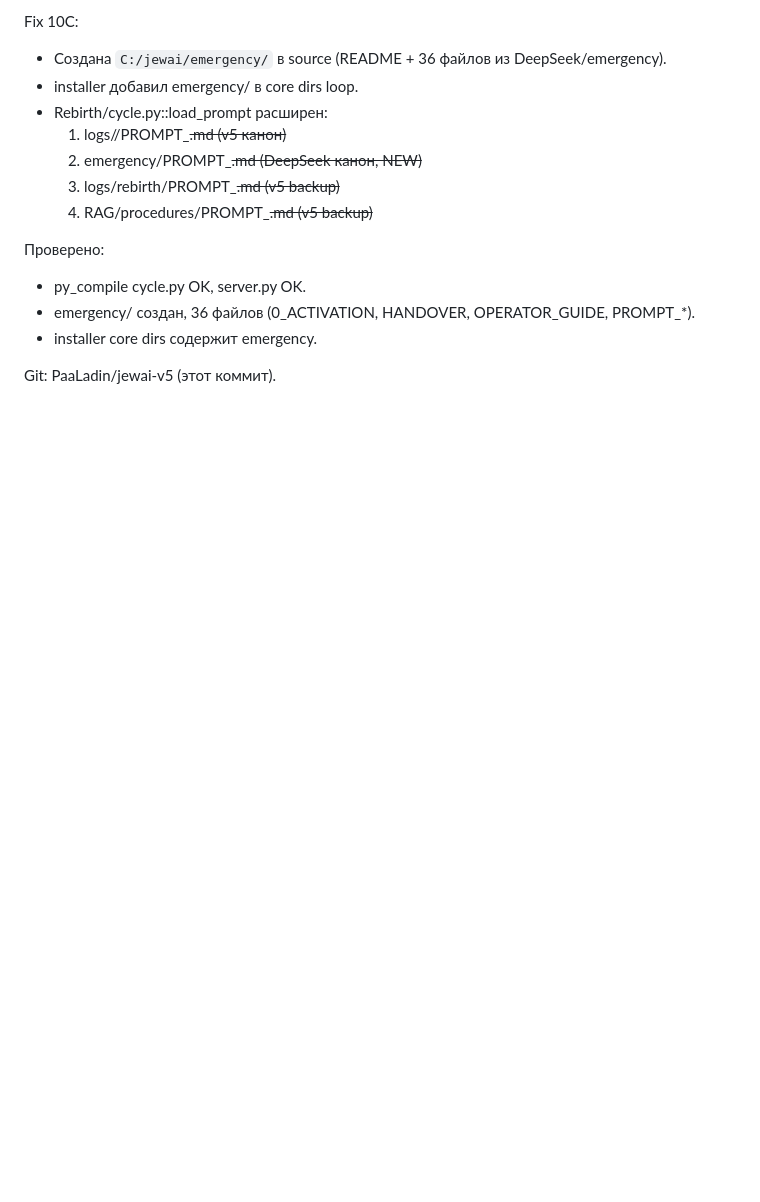
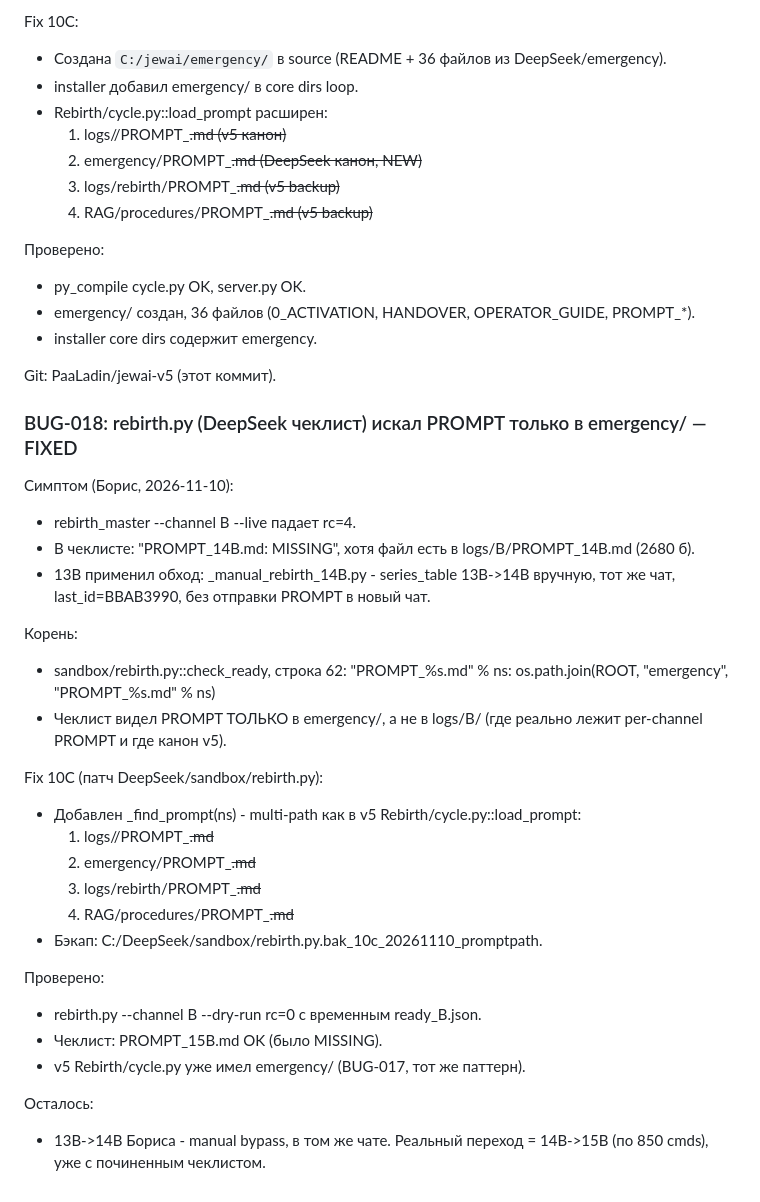
Before and after one commit to PaaLadin/jewai-v5, a Markdown page: RAG/procedures/BUGS_V5.md, the part around the change. Rendered like a GitHub page; blank space fills up the shorter version.

```diff
--- a/RAG/procedures/BUGS_V5.md
+++ b/RAG/procedures/BUGS_V5.md
@@ -356,3 +356,34 @@ Fix 10C:
 - installer core dirs содержит emergency.
 
 Git: PaaLadin/jewai-v5 (этот коммит).
+
+### BUG-018: rebirth.py (DeepSeek чеклист) искал PROMPT только в emergency/ — FIXED
+
+Симптом (Борис, 2026-11-10):
+- rebirth_master --channel B --live падает rc=4.
+- В чеклисте: "PROMPT_14B.md: MISSING", хотя файл есть в logs/B/PROMPT_14B.md (2680 б).
+- 13B применил обход: _manual_rebirth_14B.py - series_table 13B->14B вручную,
+  тот же чат, last_id=BBAB3990, без отправки PROMPT в новый чат.
+
+Корень:
+- sandbox/rebirth.py::check_ready, строка 62:
+  "PROMPT_%s.md" % ns: os.path.join(ROOT, "emergency", "PROMPT_%s.md" % ns)
+- Чеклист видел PROMPT ТОЛЬКО в emergency/, а не в logs/B/ (где реально лежит
+  per-channel PROMPT и где канон v5).
+
+Fix 10C (патч DeepSeek/sandbox/rebirth.py):
+- Добавлен _find_prompt(ns) - multi-path как в v5 Rebirth/cycle.py::load_prompt:
+  1. logs/<CH>/PROMPT_<s>.md
+  2. emergency/PROMPT_<s>.md
+  3. logs/rebirth/PROMPT_<s>.md
+  4. RAG/procedures/PROMPT_<s>.md
+- Бэкап: C:/DeepSeek/sandbox/rebirth.py.bak_10c_20261110_promptpath.
+
+Проверено:
+- rebirth.py --channel B --dry-run rc=0 с временным ready_B.json.
+- Чеклист: PROMPT_15B.md OK (было MISSING).
+- v5 Rebirth/cycle.py уже имел emergency/ (BUG-017, тот же паттерн).
+
+Осталось:
+- 13B->14B Бориса - manual bypass, в том же чате. Реальный переход = 14B->15B
+  (по 850 cmds), уже с починенным чеклистом.
```
Also changed, not shown: logs/TODO.md (+76 -66 lines).
